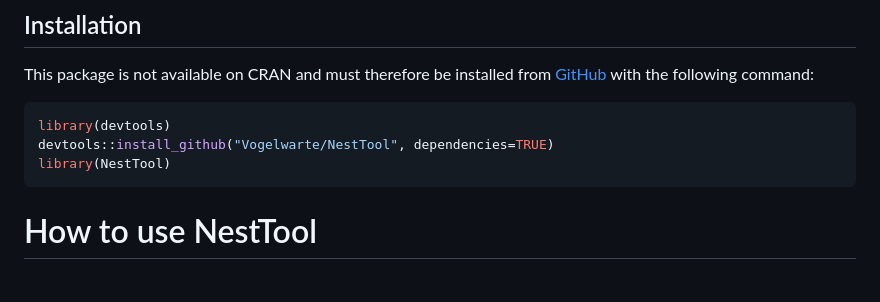
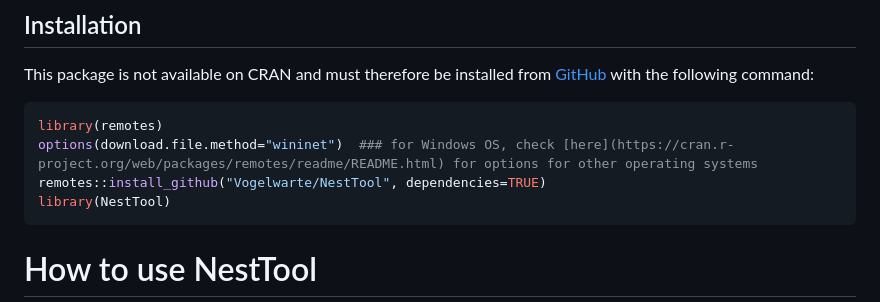
Before and after one commit to Vogelwarte/NestTool, a Markdown page: README.md, the part around the change. GitHub-like rendering; blank space fills up the shorter version.

Commit message:
Updated README.md
added options to prevent download error

````diff
--- a/README.md
+++ b/README.md
@@ -9,8 +9,9 @@ This package is not available on CRAN and must therefore be installed from [GitH
 
 
 ```r
-library(devtools)
-devtools::install_github("Vogelwarte/NestTool", dependencies=TRUE)
+library(remotes)
+options(download.file.method="wininet")  ### for Windows OS, check [here](https://cran.r-project.org/web/packages/remotes/readme/README.html) for options for other operating systems
+remotes::install_github("Vogelwarte/NestTool", dependencies=TRUE)
 library(NestTool)
 ```
 
````
